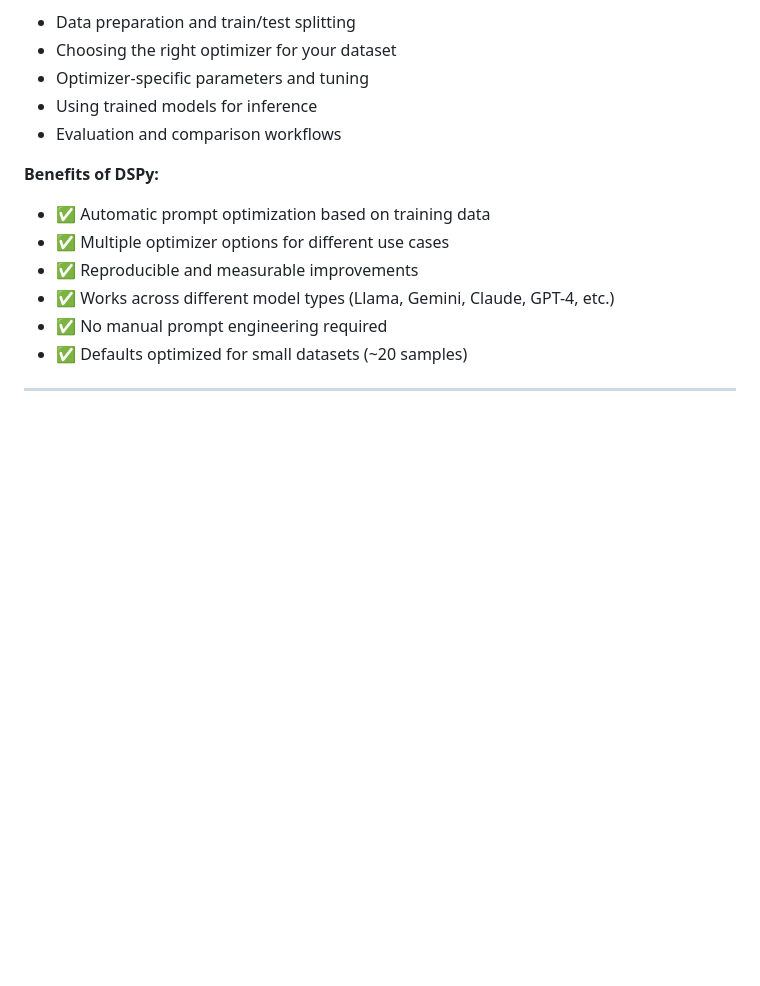
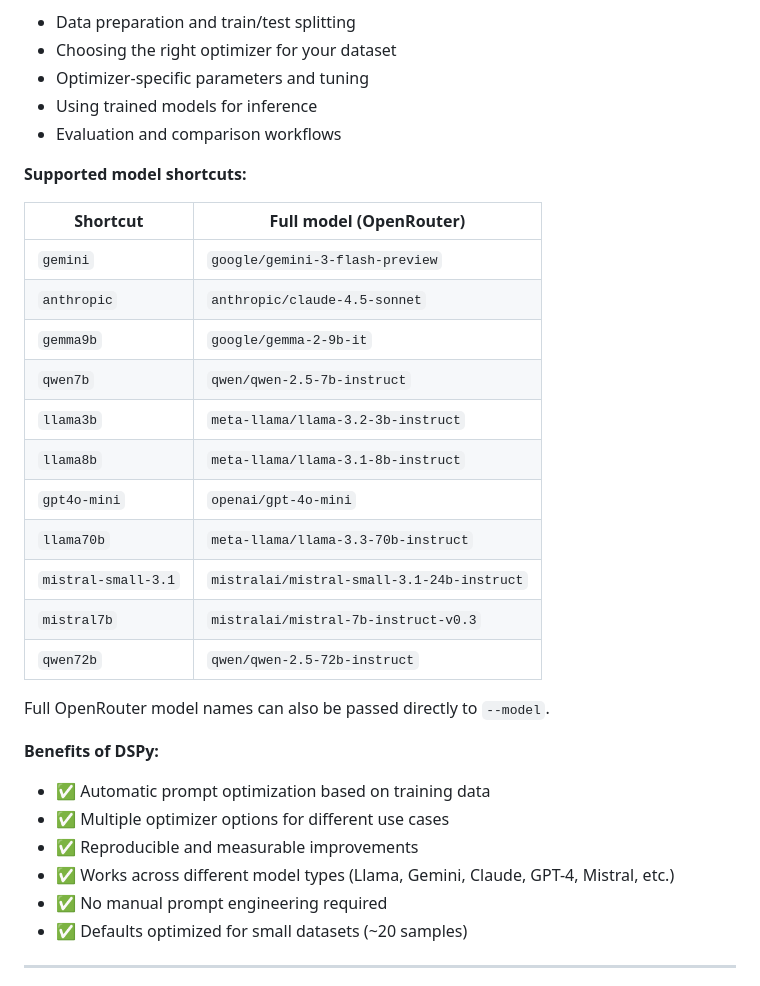
Before and after one commit to leechuck/llm-clean, a Markdown page: README.md, the part around the change. Drawn GitHub-style; blank space fills up the shorter version.

Commit message:
Update README: add supported models table including mistral7b
Co-Authored-By: Claude Sonnet 4.6 (1M context) <noreply@anthropic.com>

```diff
--- a/README.md
+++ b/README.md
@@ -211,11 +211,29 @@ python scripts/generate_dspy_model.py train.tsv test.tsv out.json --optimizer mi
 - Using trained models for inference
 - Evaluation and comparison workflows
 
+**Supported model shortcuts:**
+
+| Shortcut | Full model (OpenRouter) |
+|----------|------------------------|
+| `gemini` | `google/gemini-3-flash-preview` |
+| `anthropic` | `anthropic/claude-4.5-sonnet` |
+| `gemma9b` | `google/gemma-2-9b-it` |
+| `qwen7b` | `qwen/qwen-2.5-7b-instruct` |
+| `llama3b` | `meta-llama/llama-3.2-3b-instruct` |
+| `llama8b` | `meta-llama/llama-3.1-8b-instruct` |
+| `gpt4o-mini` | `openai/gpt-4o-mini` |
+| `llama70b` | `meta-llama/llama-3.3-70b-instruct` |
+| `mistral-small-3.1` | `mistralai/mistral-small-3.1-24b-instruct` |
+| `mistral7b` | `mistralai/mistral-7b-instruct-v0.3` |
+| `qwen72b` | `qwen/qwen-2.5-72b-instruct` |
+
+Full OpenRouter model names can also be passed directly to `--model`.
+
 **Benefits of DSPy:**
 - ✅ Automatic prompt optimization based on training data
 - ✅ Multiple optimizer options for different use cases
 - ✅ Reproducible and measurable improvements
-- ✅ Works across different model types (Llama, Gemini, Claude, GPT-4, etc.)
+- ✅ Works across different model types (Llama, Gemini, Claude, GPT-4, Mistral, etc.)
 - ✅ No manual prompt engineering required
 - ✅ Defaults optimized for small datasets (~20 samples)
 
```
